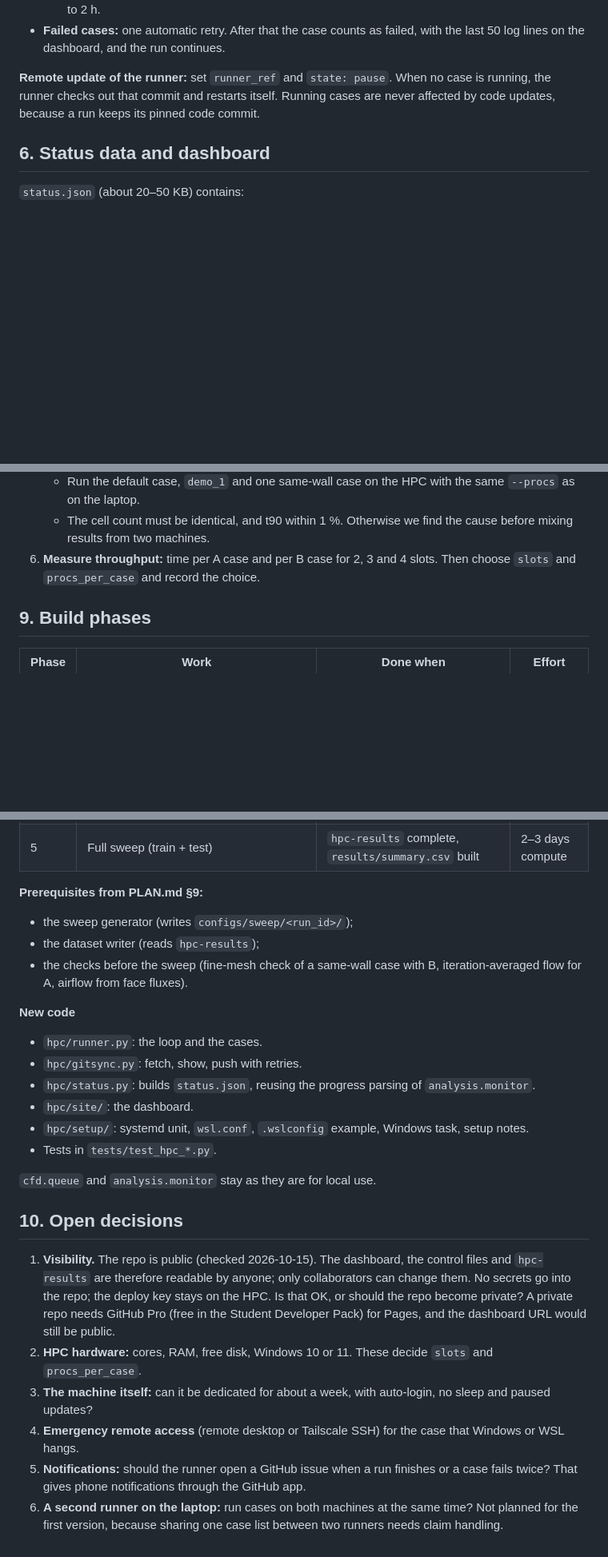
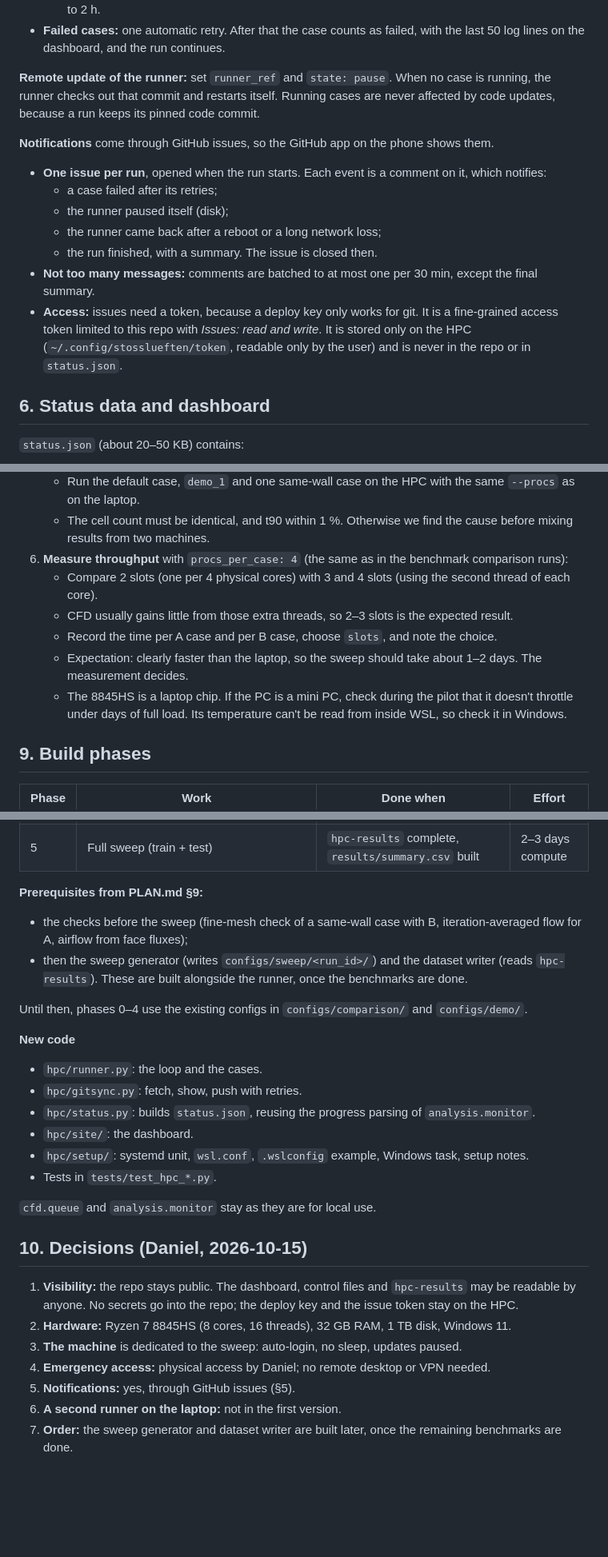
Before and after one commit to jvnvic/stosslueften, a Markdown page: HPC_PLAN.md, 3 parts joined by grey strips. Shown at 80% size. Rendered like a GitHub page; blank space fills up the shorter version.

Commit message:
HPC_PLAN.md: decisions, notifications via GitHub issues, setup for the Ryzen PC
Co-Authored-By: Claude Opus 5.5 (1M context) <noreply@anthropic.com>

```diff
--- a/HPC_PLAN.md
+++ b/HPC_PLAN.md
@@ -103,6 +103,15 @@ runner_ref: main      # runner code version; applied only when paused and idle (
 
 **Remote update of the runner:** set `runner_ref` and `state: pause`. When no case is running, the runner checks out that commit and restarts itself. Running cases are never affected by code updates, because a run keeps its pinned code commit.
 
+**Notifications** come through GitHub issues, so the GitHub app on the phone shows them.
+- **One issue per run**, opened when the run starts. Each event is a comment on it, which notifies:
+  - a case failed after its retries;
+  - the runner paused itself (disk);
+  - the runner came back after a reboot or a long network loss;
+  - the run finished, with a summary. The issue is closed then.
+- **Not too many messages:** comments are batched to at most one per 30 min, except the final summary.
+- **Access:** issues need a token, because a deploy key only works for git. It is a fine-grained access token limited to this repo with *Issues: read and write*. It is stored only on the HPC (`~/.config/stosslueften/token`, readable only by the user) and is never in the repo or in `status.json`.
+
 ## 6. Status data and dashboard
 
 `status.json` (about 20–50 KB) contains:
@@ -185,7 +194,12 @@ runner_ref: main      # runner code version; applied only when paused and idle (
 5. **Reference check:**
    - Run the default case, `demo_1` and one same-wall case on the HPC with the same `--procs` as on the laptop.
    - The cell count must be identical, and t90 within 1 %. Otherwise we find the cause before mixing results from two machines.
-6. **Measure throughput:** time per A case and per B case for 2, 3 and 4 slots. Then choose `slots` and `procs_per_case` and record the choice.
+6. **Measure throughput** with `procs_per_case: 4` (the same as in the benchmark comparison runs):
+   - Compare 2 slots (one per 4 physical cores) with 3 and 4 slots (using the second thread of each core).
+   - CFD usually gains little from those extra threads, so 2–3 slots is the expected result.
+   - Record the time per A case and per B case, choose `slots`, and note the choice.
+   - Expectation: clearly faster than the laptop, so the sweep should take about 1–2 days. The measurement decides.
+   - The 8845HS is a laptop chip. If the PC is a mini PC, check during the pilot that it doesn't throttle under days of full load. Its temperature can't be read from inside WSL, so check it in Windows.
 
 ## 9. Build phases
 
@@ -199,9 +213,10 @@ runner_ref: main      # runner code version; applied only when paused and idle (
 | 5 | Full sweep (train + test) | `hpc-results` complete, `results/summary.csv` built | 2–3 days compute |
 
 **Prerequisites from PLAN.md §9:**
-- the sweep generator (writes `configs/sweep/<run_id>/`);
-- the dataset writer (reads `hpc-results`);
-- the checks before the sweep (fine-mesh check of a same-wall case with B, iteration-averaged flow for A, airflow from face fluxes).
+- the checks before the sweep (fine-mesh check of a same-wall case with B, iteration-averaged flow for A, airflow from face fluxes);
+- then the sweep generator (writes `configs/sweep/<run_id>/`) and the dataset writer (reads `hpc-results`). These are built alongside the runner, once the benchmarks are done.
+
+Until then, phases 0–4 use the existing configs in `configs/comparison/` and `configs/demo/`.
 
 **New code**
 - `hpc/runner.py`: the loop and the cases.
@@ -213,11 +228,12 @@ runner_ref: main      # runner code version; applied only when paused and idle (
 
 `cfd.queue` and `analysis.monitor` stay as they are for local use.
 
-## 10. Open decisions
+## 10. Decisions (Daniel, 2026-10-15)
 
-1. **Visibility.** The repo is public (checked 2026-10-15). The dashboard, the control files and `hpc-results` are therefore readable by anyone; only collaborators can change them. No secrets go into the repo; the deploy key stays on the HPC. Is that OK, or should the repo become private? A private repo needs GitHub Pro (free in the Student Developer Pack) for Pages, and the dashboard URL would still be public.
-2. **HPC hardware:** cores, RAM, free disk, Windows 10 or 11. These decide `slots` and `procs_per_case`.
-3. **The machine itself:** can it be dedicated for about a week, with auto-login, no sleep and paused updates?
-4. **Emergency remote access** (remote desktop or Tailscale SSH) for the case that Windows or WSL hangs.
-5. **Notifications:** should the runner open a GitHub issue when a run finishes or a case fails twice? That gives phone notifications through the GitHub app.
-6. **A second runner on the laptop:** run cases on both machines at the same time? Not planned for the first version, because sharing one case list between two runners needs claim handling.
+1. **Visibility:** the repo stays public. The dashboard, control files and `hpc-results` may be readable by anyone. No secrets go into the repo; the deploy key and the issue token stay on the HPC.
+2. **Hardware:** Ryzen 7 8845HS (8 cores, 16 threads), 32 GB RAM, 1 TB disk, Windows 11.
+3. **The machine** is dedicated to the sweep: auto-login, no sleep, updates paused.
+4. **Emergency access:** physical access by Daniel; no remote desktop or VPN needed.
+5. **Notifications:** yes, through GitHub issues (§5).
+6. **A second runner on the laptop:** not in the first version.
+7. **Order:** the sweep generator and dataset writer are built later, once the remaining benchmarks are done.
```
Also changed, not shown: other parts of HPC_PLAN.md (+4 -4 lines), log.md (+10 -0 lines).
